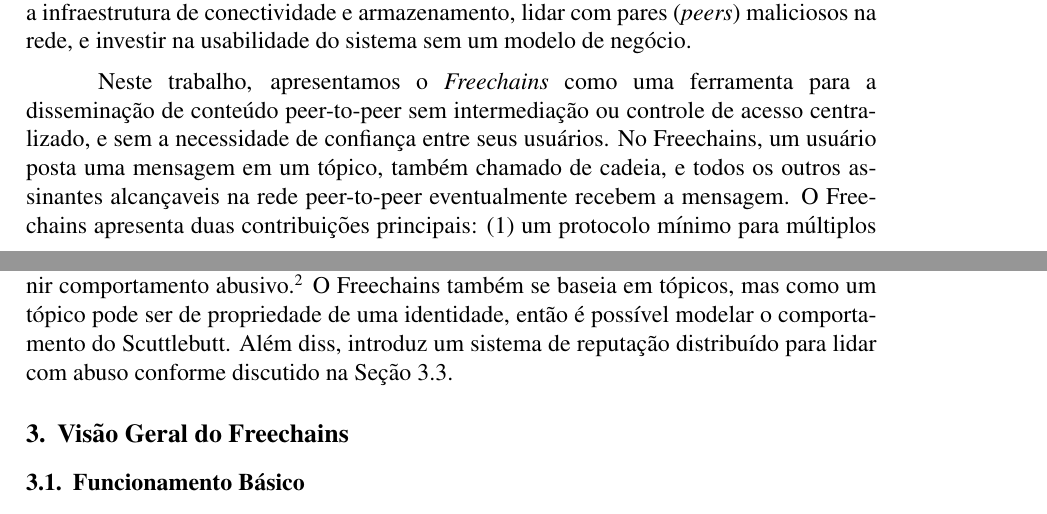
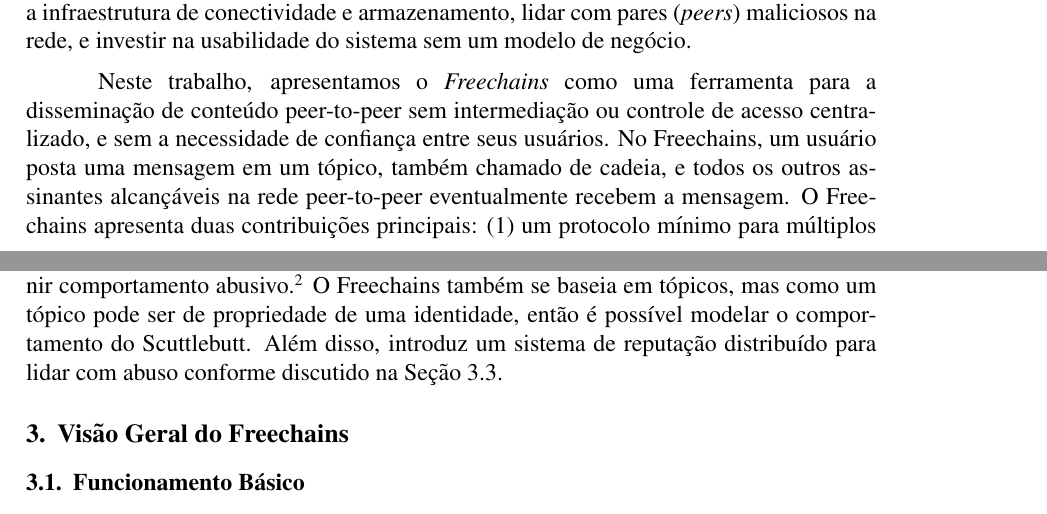
Before and after one commit to fsantanna-no/sbseg-2020, a LaTeX paper (sbc-template.tex): two parts of pages 1 and 3 of 8, joined at a grey line, cut so that both start at the same text. Compiled offline with pdfLaTeX.

Commit message:
Pequenas correcoes.

```diff
--- a/sbc-template.tex
+++ b/sbc-template.tex
@@ -100,7 +100,7 @@
 disseminação de conteúdo peer-to-peer sem intermediação ou controle de acesso
 centralizado, e sem a necessidade de confiança entre seus usuários.
 No \FC, um usuário posta uma mensagem em um tópico, também chamado de
-cadeia, e todos os outros assinantes alcançaveis na rede peer-to-peer
+cadeia, e todos os outros assinantes alcançáveis na rede peer-to-peer
 eventualmente recebem a mensagem.
 O \FC apresenta duas contribuições principais: (1) um protocolo mínimo para
 múltiplos arranjos de disseminação de conteúdo e (2) um sistema de reputação
@@ -305,7 +305,7 @@
 %
 O \FC também se baseia em tópicos, mas como um tópico pode ser de propriedade
 de uma identidade, então é possível modelar o comportamento do Scuttlebutt.
-Além diss, introduz um sistema de reputação distribuído para lidar com abuso
+Além disso, introduz um sistema de reputação distribuído para lidar com abuso
 conforme discutido na Seção~\ref{sec.freechains.reps}.
 
 \section{Visão Geral do \FC}
```
Also changed, not shown: sbc-template.pdf.
